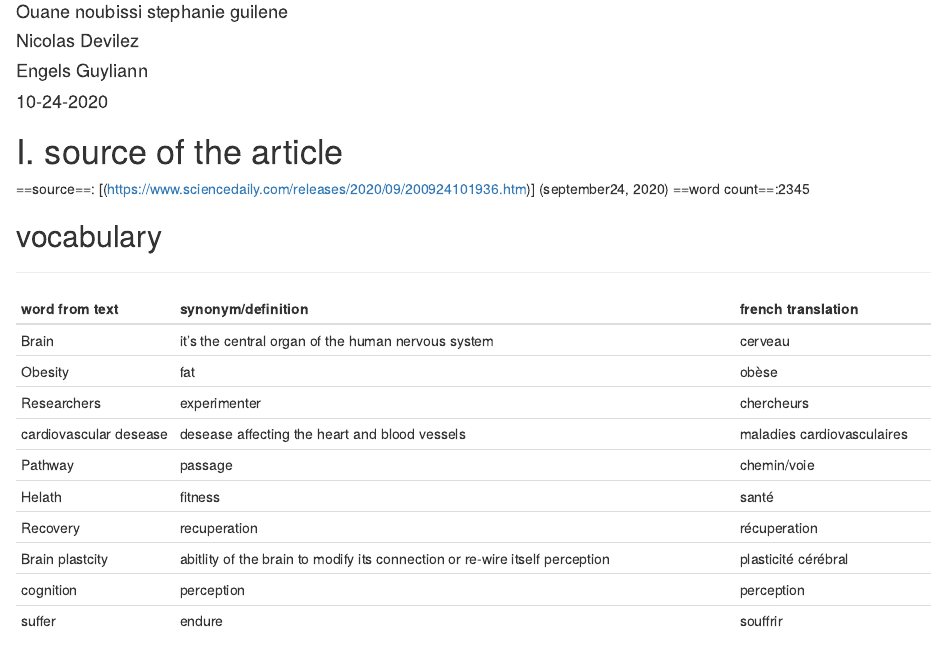
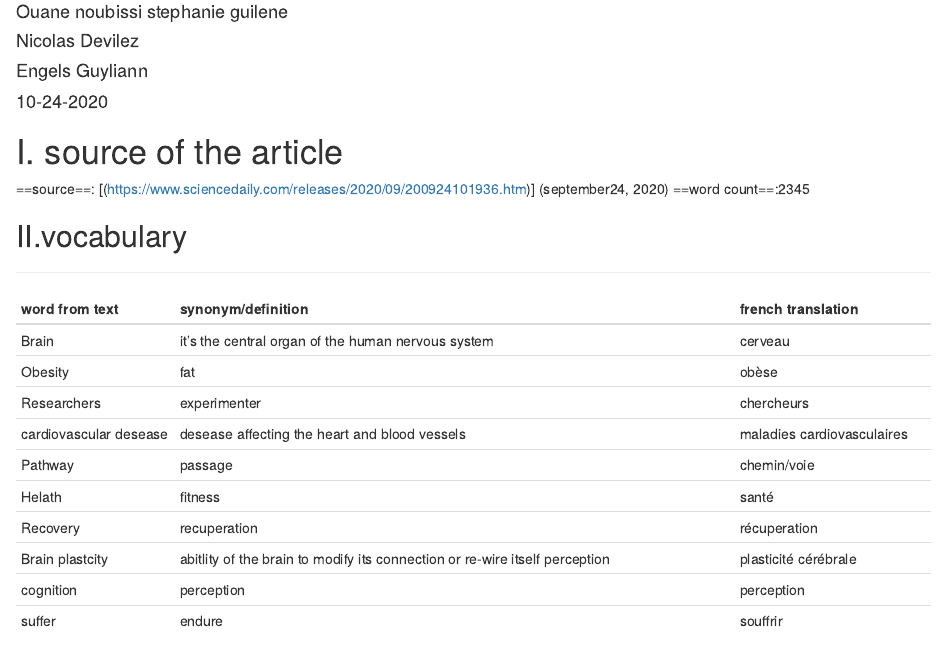
Before and after one commit to 212881/ouane-ouane_blog, an R Markdown document (_posts/2020-10-24-world-first-study-links-obesity-with-reduced-brain-plasticity/world-first-study-links-obesity-with-reduced-brain-plasticity.Rmd): the page in a window 1100 px wide, from 110 px down. Rendered offline with R 4.5, knitr and Pandoc, with nearby package versions; drawn as R Markdown's standard HTML page in place of the format the file asks for; long lines of code are wrapped.

Commit message:
Update world-first-study-links-obesity-with-reduced-brain-plasticity.Rmd

```diff
--- a/_posts/2020-10-24-world-first-study-links-obesity-with-reduced-brain-plasticity/world-first-study-links-obesity-with-reduced-brain-plasticity.Rmd
+++ b/_posts/2020-10-24-world-first-study-links-obesity-with-reduced-brain-plasticity/world-first-study-links-obesity-with-reduced-brain-plasticity.Rmd
@@ -18,7 +18,7 @@ output: distill::distill_article
 (september24, 2020)
 ==word count==:2345
 
-## vocabulary
+## II.vocabulary
 
 _____________________________________________________
 | word from text         | synonym/definition                                                          | french translation         |
@@ -30,7 +30,7 @@ _____________________________________________________
 | Pathway                | passage                                                                     | chemin/voie                |
 | Helath                 | fitness                                                                     | santé                      |
 | Recovery               | recuperation                                                                | récuperation               |
-| Brain plastcity        | abitlity of the brain to modify its connection or re-wire itself perception | plasticité cérébral        |
+| Brain plastcity        | abitlity of the brain to modify its connection or re-wire itself perception | plasticité cérébrale        |
 | cognition              | perception                                                                  | perception                 |
 | suffer                 | endure                                                                      | souffrir                   |
 
```
Also changed, not shown: _posts/2020-10-24-world-first-study-links-obesity-with-reduced-brain-plasticity/world-first-study-links-obesity-with-reduced-brain-plasticity.Rmd (8 more changed lines).
